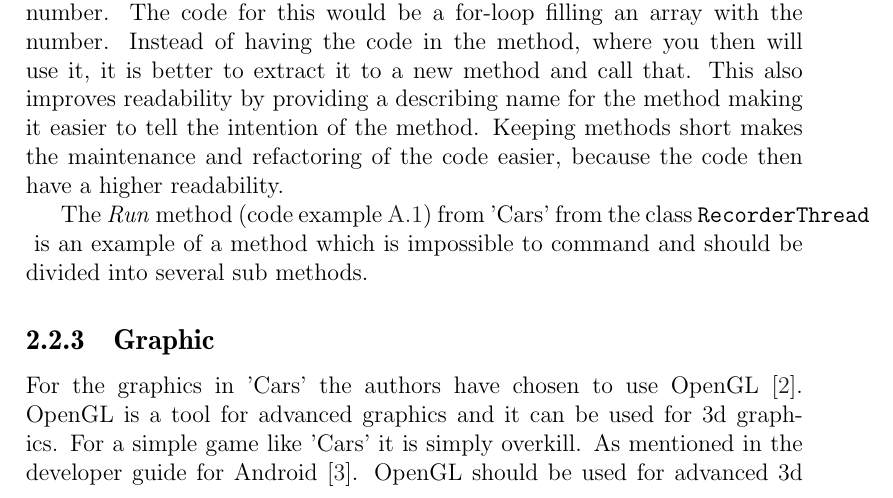
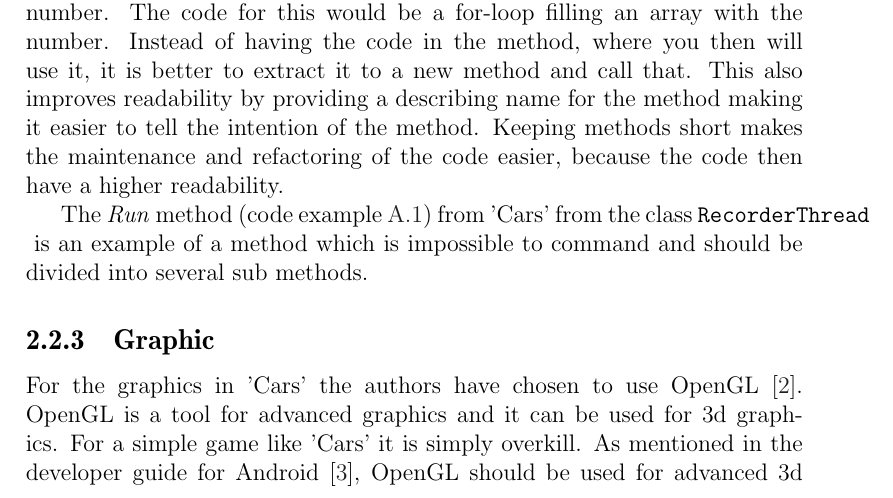
Before and after one commit to Thalmann/swf613-rapport, a LaTeX thesis (main.tex, which reads content/sprint1/graphic.tex): part of page 13 of 37, cut so that both start at the same text. Compiled offline with pdfLaTeX.

Commit message:
added comma

```diff
--- a/content/sprint1/graphic.tex
+++ b/content/sprint1/graphic.tex
@@ -1,7 +1,6 @@
 For the graphics in 'Cars' the authors have chosen to use OpenGL \cite{opengl}.
 OpenGL is a tool for advanced graphics and it can be used for 3d graphics.
 For a simple game like 'Cars' it is simply overkill.
-As mentioned in the developer guide for Android \cite{android_opengl}.
-OpenGL should be used for advanced 3d graphics and if you need calculation power from the GPU.
+As mentioned in the developer guide for Android \cite{android_opengl}, OpenGL should be used for advanced 3d graphics and if you need calculation power from the GPU.
 Instead the guide suggest that the standard tools in the framework would be sufficient.
 \bruno{ved ikke lige hvad der ellers skal være - evt. et eksempel}
```
